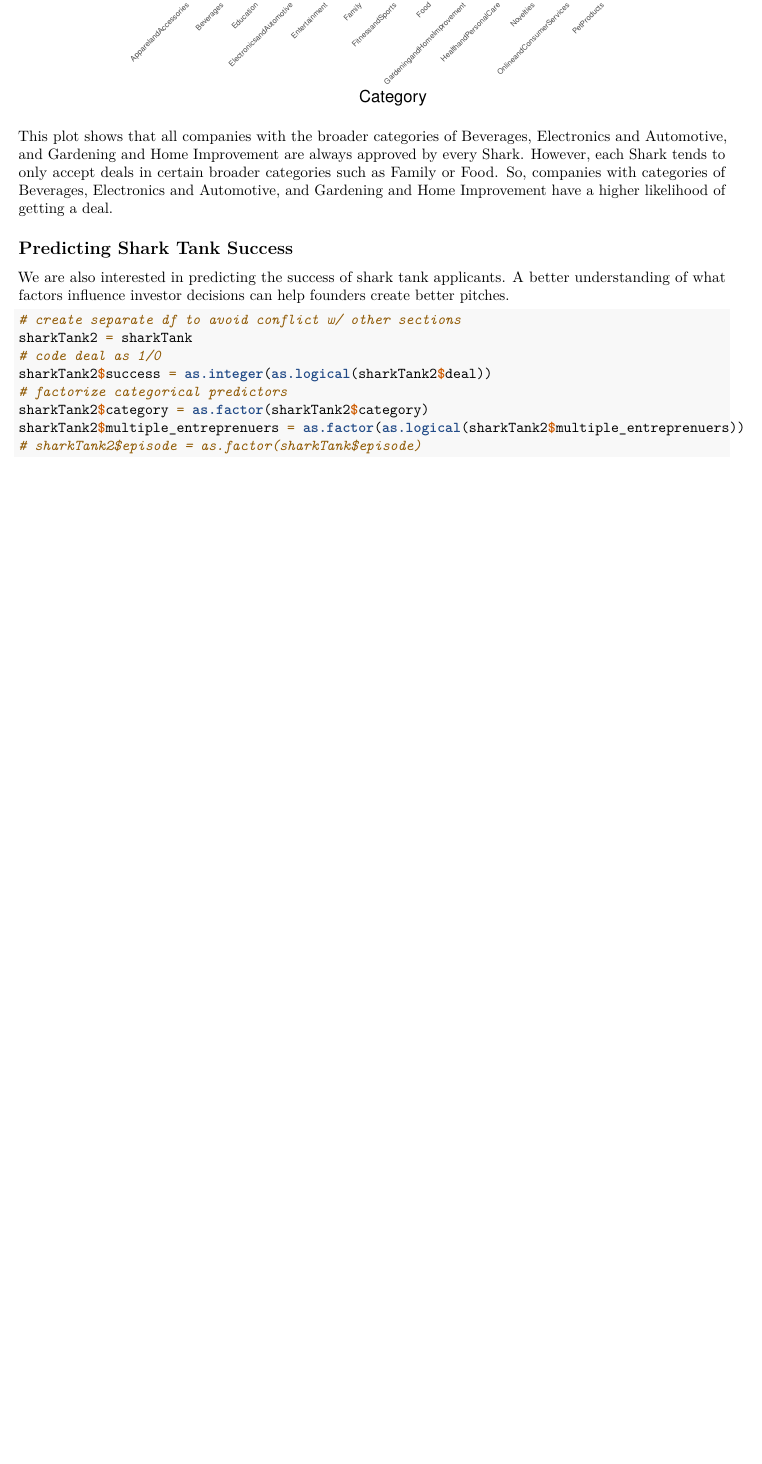
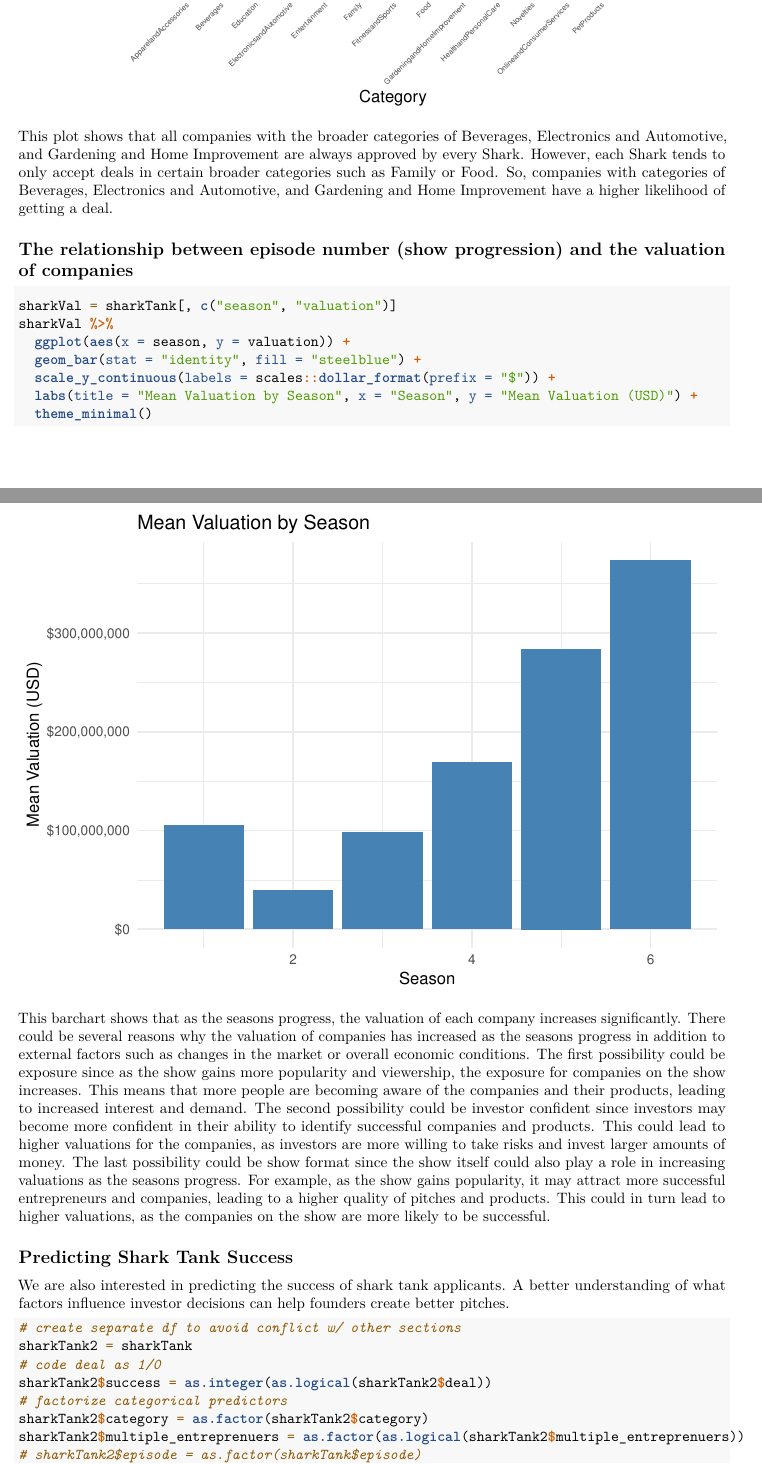
Before and after one commit to jettblu/sharkAttack, an R Markdown document (sharkAttack.Rmd): part of page 3 of 5 before the commit and two parts of pages 3 and 4 of 6 after it, the two joined at a grey line, cut so that both start at the same text, the shorter picture padded with empty space. Rendered offline with R 4.5, knitr and Pandoc, then LaTeX, with nearby package versions; some code elsewhere in the file could not run offline.

Commit message:
Update sharkAttack.Rmd with valuation

````diff
--- a/sharkAttack.Rmd
+++ b/sharkAttack.Rmd
@@ -114,6 +114,20 @@ sharkCat %>%
 
 This plot shows that all companies with the broader categories of Beverages, Electronics and Automotive, and Gardening and Home Improvement are always approved by every Shark. However, each Shark tends to only accept deals in certain broader categories such as Family or Food. So, companies with categories of Beverages, Electronics and Automotive, and Gardening and Home Improvement have a higher likelihood of getting a deal.
 
+## The relationship between episode number (show progression) and the valuation of companies
+
+```{r}
+sharkVal = sharkTank[, c("season", "valuation")]
+sharkVal %>%
+  ggplot(aes(x = season, y = valuation)) +
+  geom_bar(stat = "identity", fill = "steelblue") +
+  scale_y_continuous(labels = scales::dollar_format(prefix = "$")) +
+  labs(title = "Mean Valuation by Season", x = "Season", y = "Mean Valuation (USD)") +
+  theme_minimal()
+```
+
+This barchart shows that as the seasons progress, the valuation of each company increases significantly. There could be several reasons why the valuation of companies has increased as the seasons progress in addition to external factors such as changes in the market or overall economic conditions. The first possibility could be exposure since as the show gains more popularity and viewership, the exposure for companies on the show increases. This means that more people are becoming aware of the companies and their products, leading to increased interest and demand. The second possibility could be investor confident since  investors may become more confident in their ability to identify successful companies and products. This could lead to higher valuations for the companies, as investors are more willing to take risks and invest larger amounts of money. The last possibility could be show format since the show itself could also play a role in increasing valuations as the seasons progress. For example, as the show gains popularity, it may attract more successful entrepreneurs and companies, leading to a higher quality of pitches and products. This could in turn lead to higher valuations, as the companies on the show are more likely to be successful.
+
 
 ## Predicting Shark Tank Success
 We are also interested in predicting the success of shark tank applicants. A better understanding of what factors influence investor decisions can help founders create better pitches.
````
Also changed, not shown: sharkAttack.Rmd (6 more changed lines).
